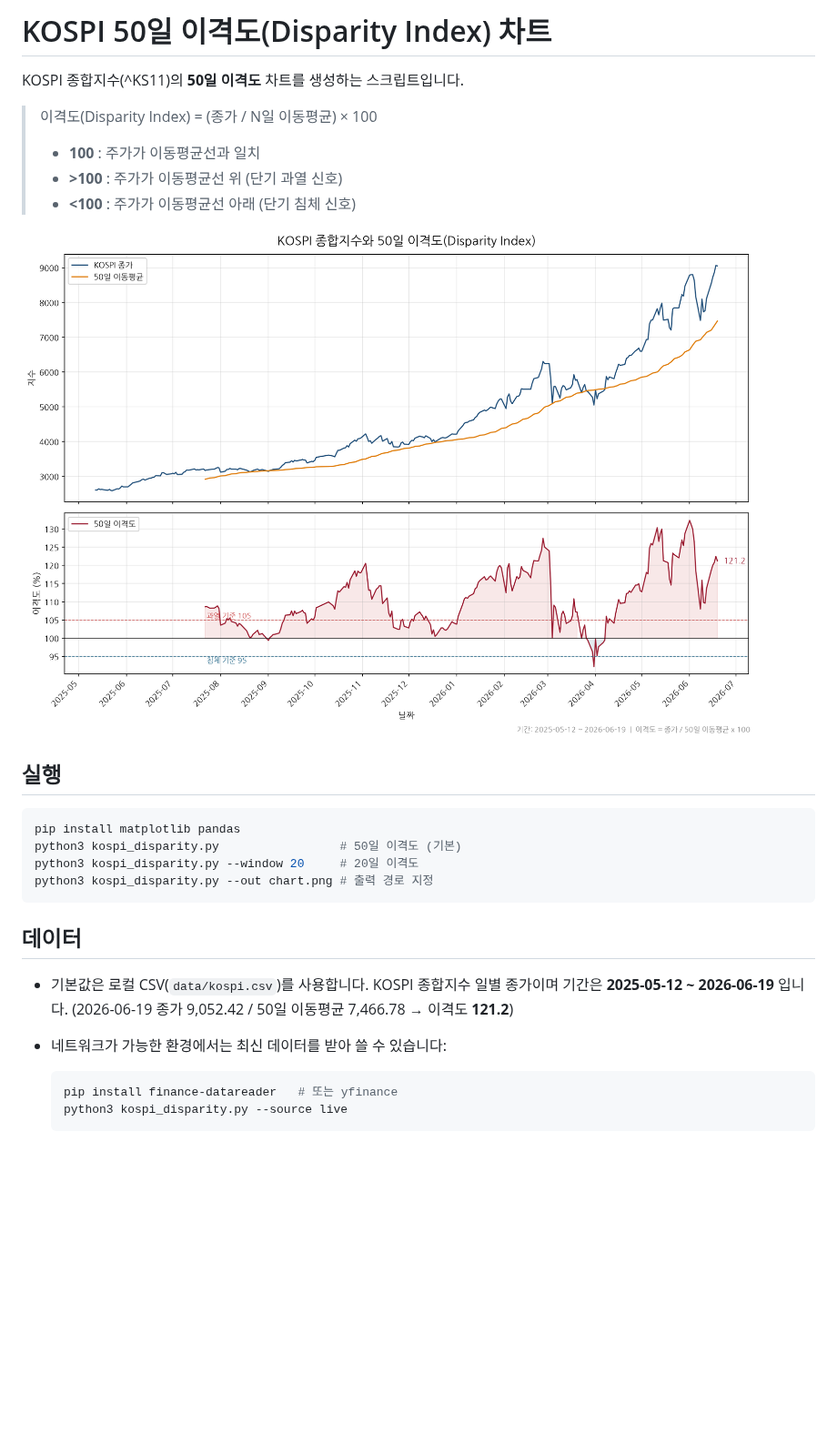
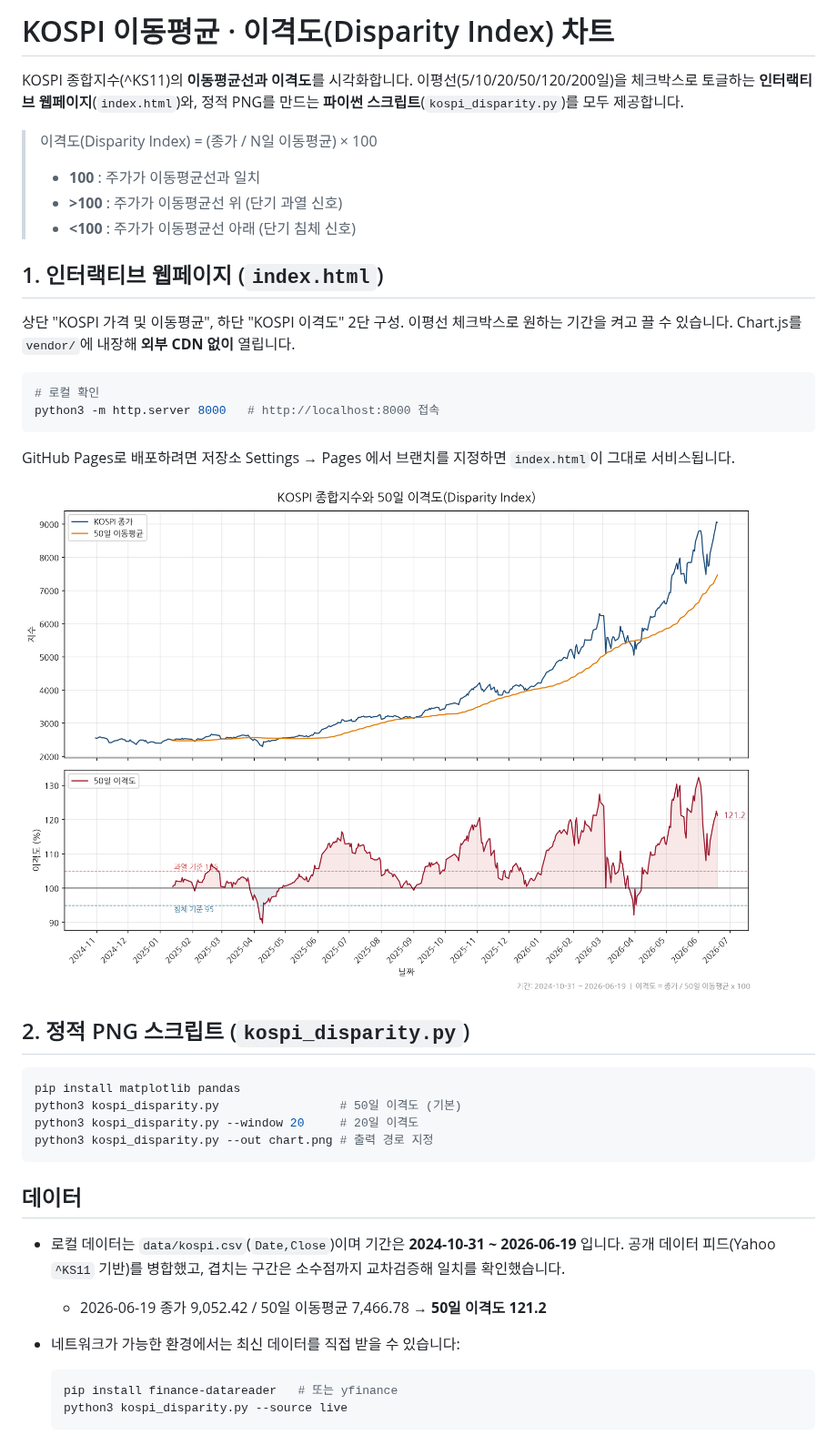
Before and after one commit to m7701/test2, a Markdown page: README.md, the part around one of its changes. Shown at 91% size. Rendered like a GitHub page; pictures changed too: kospi_disparity.png; blank space fills up the shorter version.

````diff
--- a/README.md
+++ b/README.md
@@ -1,6 +1,8 @@
-# KOSPI 50일 이격도(Disparity Index) 차트
+# KOSPI 이동평균 · 이격도(Disparity Index) 차트
 
-KOSPI 종합지수(^KS11)의 **50일 이격도** 차트를 생성하는 스크립트입니다.
+KOSPI 종합지수(^KS11)의 **이동평균선과 이격도**를 시각화합니다.
+이평선(5/10/20/50/120/200일)을 체크박스로 토글하는 **인터랙티브 웹페이지**(`index.html`)와,
+정적 PNG를 만드는 **파이썬 스크립트**(`kospi_disparity.py`)를 모두 제공합니다.
 
 > 이격도(Disparity Index) = (종가 / N일 이동평균) × 100
 >
@@ -8,9 +10,23 @@ KOSPI 종합지수(^KS11)의 **50일 이격도** 차트를 생성하는 스크
 > - **>100** : 주가가 이동평균선 위 (단기 과열 신호)
 > - **<100** : 주가가 이동평균선 아래 (단기 침체 신호)
 
-![KOSPI 50일 이격도 차트](kospi_disparity.png)
+## 1. 인터랙티브 웹페이지 (`index.html`)
 
-## 실행
+상단 "KOSPI 가격 및 이동평균", 하단 "KOSPI 이격도" 2단 구성. 이평선 체크박스로
+원하는 기간을 켜고 끌 수 있습니다. Chart.js를 `vendor/`에 내장해 **외부 CDN 없이**
+열립니다.
+
+```bash
+# 로컬 확인
+python3 -m http.server 8000   # http://localhost:8000 접속
+```
+
+GitHub Pages로 배포하려면 저장소 Settings → Pages 에서 브랜치를 지정하면
+`index.html`이 그대로 서비스됩니다.
+
+![KOSPI 이격도 차트](kospi_disparity.png)
+
+## 2. 정적 PNG 스크립트 (`kospi_disparity.py`)
 
 ```bash
 pip install matplotlib pandas
@@ -21,10 +37,11 @@ python3 kospi_disparity.py --out chart.png # 출력 경로 지정
 
 ## 데이터
 
-- 기본값은 로컬 CSV(`data/kospi.csv`)를 사용합니다. KOSPI 종합지수 일별
-  종가이며 기간은 **2025-05-12 ~ 2026-06-19** 입니다.
-  (2026-06-19 종가 9,052.42 / 50일 이동평균 7,466.78 → 이격도 **121.2**)
-- 네트워크가 가능한 환경에서는 최신 데이터를 받아 쓸 수 있습니다:
+- 로컬 데이터는 `data/kospi.csv`(`Date,Close`)이며 기간은
+  **2024-10-31 ~ 2026-06-19** 입니다. 공개 데이터 피드(Yahoo `^KS11` 기반)를
+  병합했고, 겹치는 구간은 소수점까지 교차검증해 일치를 확인했습니다.
+  - 2026-06-19 종가 9,052.42 / 50일 이동평균 7,466.78 → **50일 이격도 121.2**
+- 네트워크가 가능한 환경에서는 최신 데이터를 직접 받을 수 있습니다:
 
   ```bash
   pip install finance-datareader   # 또는 yfinance
````
Also changed, not shown: other parts of README.md (+7 -4 lines), 4 other files.
